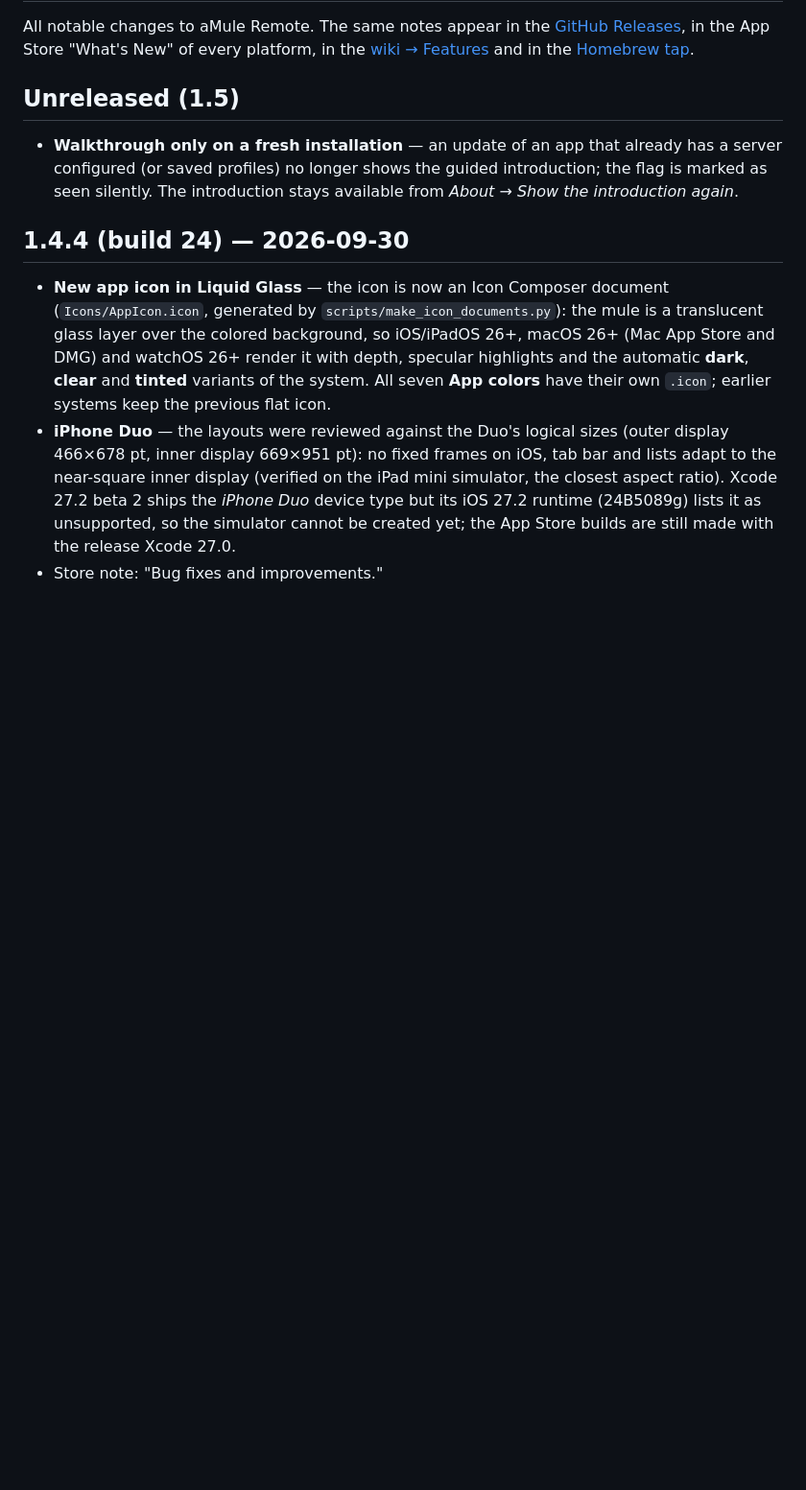
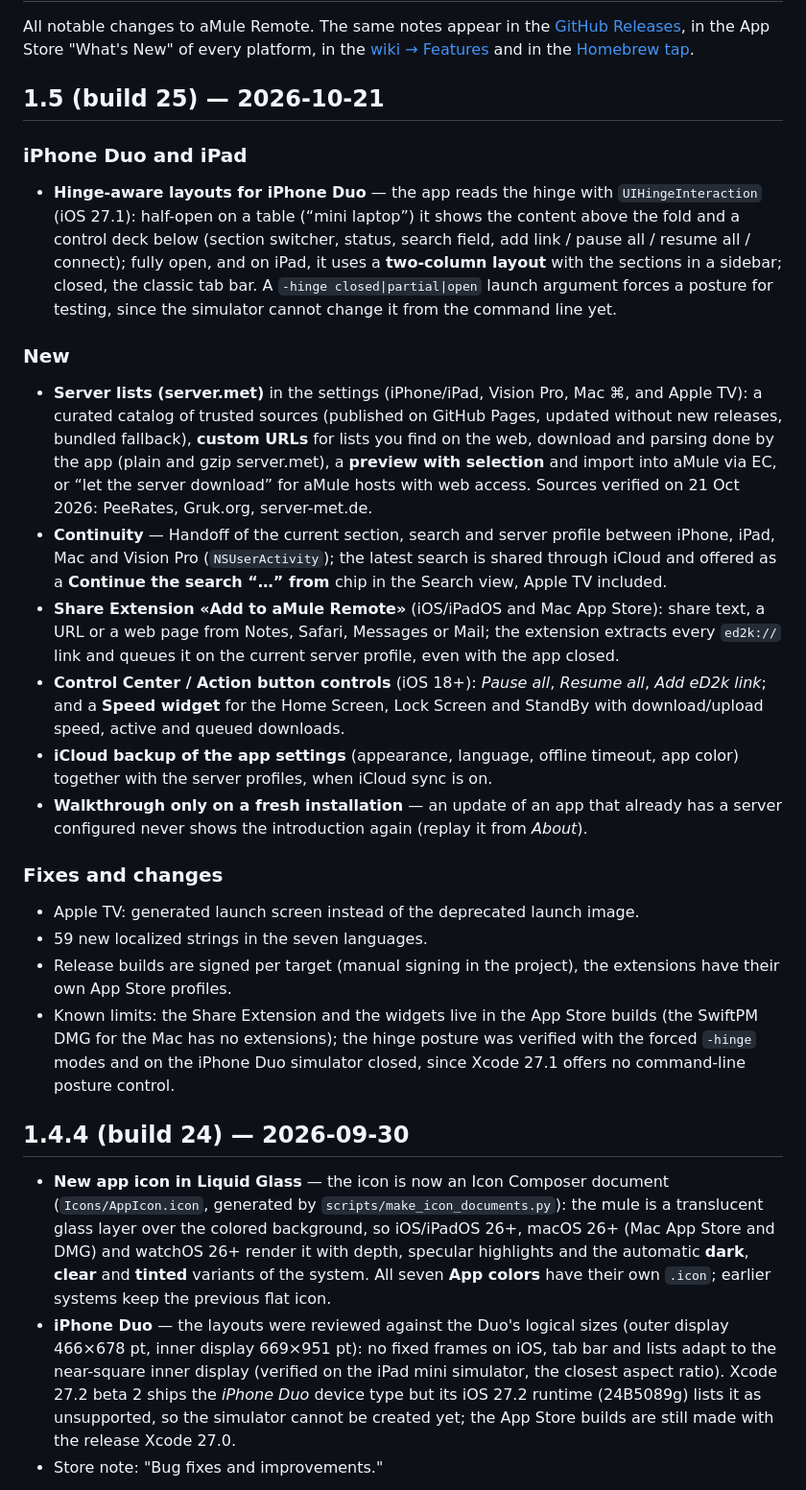
Before and after one commit to sidimam/AmuleRemote, a Markdown page: CHANGELOG.md, the part around the change. Shown at 96% size. Rendered like a GitHub page; blank space fills up the shorter version.

```diff
--- a/CHANGELOG.md
+++ b/CHANGELOG.md
@@ -2,9 +2,24 @@
 
 All notable changes to aMule Remote. The same notes appear in the [GitHub Releases](https://github.com/sidimam/AmuleRemote/releases), in the App Store "What's New" of every platform, in the [wiki → Features](https://github.com/sidimam/AmuleRemote/wiki/Features) and in the [Homebrew tap](https://github.com/sidimam/homebrew-tap).
 
-## Unreleased (1.5)
+## 1.5 (build 25) — 2026-10-21
 
-- **Walkthrough only on a fresh installation** — an update of an app that already has a server configured (or saved profiles) no longer shows the guided introduction; the flag is marked as seen silently. The introduction stays available from *About → Show the introduction again*.
+### iPhone Duo and iPad
+- **Hinge-aware layouts for iPhone Duo** — the app reads the hinge with `UIHingeInteraction` (iOS 27.1): half-open on a table (“mini laptop”) it shows the content above the fold and a control deck below (section switcher, status, search field, add link / pause all / resume all / connect); fully open, and on iPad, it uses a **two-column layout** with the sections in a sidebar; closed, the classic tab bar. A `-hinge closed|partial|open` launch argument forces a posture for testing, since the simulator cannot change it from the command line yet.
+
+### New
+- **Server lists (server.met)** in the settings (iPhone/iPad, Vision Pro, Mac ⌘, and Apple TV): a curated catalog of trusted sources (published on GitHub Pages, updated without new releases, bundled fallback), **custom URLs** for lists you find on the web, download and parsing done by the app (plain and gzip server.met), a **preview with selection** and import into aMule via EC, or “let the server download” for aMule hosts with web access. Sources verified on 21 Oct 2026: PeeRates, Gruk.org, server-met.de.
+- **Continuity** — Handoff of the current section, search and server profile between iPhone, iPad, Mac and Vision Pro (`NSUserActivity`); the latest search is shared through iCloud and offered as a **Continue the search “…” from <device>** chip in the Search view, Apple TV included.
+- **Share Extension «Add to aMule Remote»** (iOS/iPadOS and Mac App Store): share text, a URL or a web page from Notes, Safari, Messages or Mail; the extension extracts every `ed2k://` link and queues it on the current server profile, even with the app closed.
+- **Control Center / Action button controls** (iOS 18+): *Pause all*, *Resume all*, *Add eD2k link*; and a **Speed widget** for the Home Screen, Lock Screen and StandBy with download/upload speed, active and queued downloads.
+- **iCloud backup of the app settings** (appearance, language, offline timeout, app color) together with the server profiles, when iCloud sync is on.
+- **Walkthrough only on a fresh installation** — an update of an app that already has a server configured never shows the introduction again (replay it from *About*).
+
+### Fixes and changes
+- Apple TV: generated launch screen instead of the deprecated launch image.
+- 59 new localized strings in the seven languages.
+- Release builds are signed per target (manual signing in the project), the extensions have their own App Store profiles.
+- Known limits: the Share Extension and the widgets live in the App Store builds (the SwiftPM DMG for the Mac has no extensions); the hinge posture was verified with the forced `-hinge` modes and on the iPhone Duo simulator closed, since Xcode 27.1 offers no command-line posture control.
 
 ## 1.4.4 (build 24) — 2026-09-30
 
```
Also changed, not shown: README.md (+6 -2 lines).
